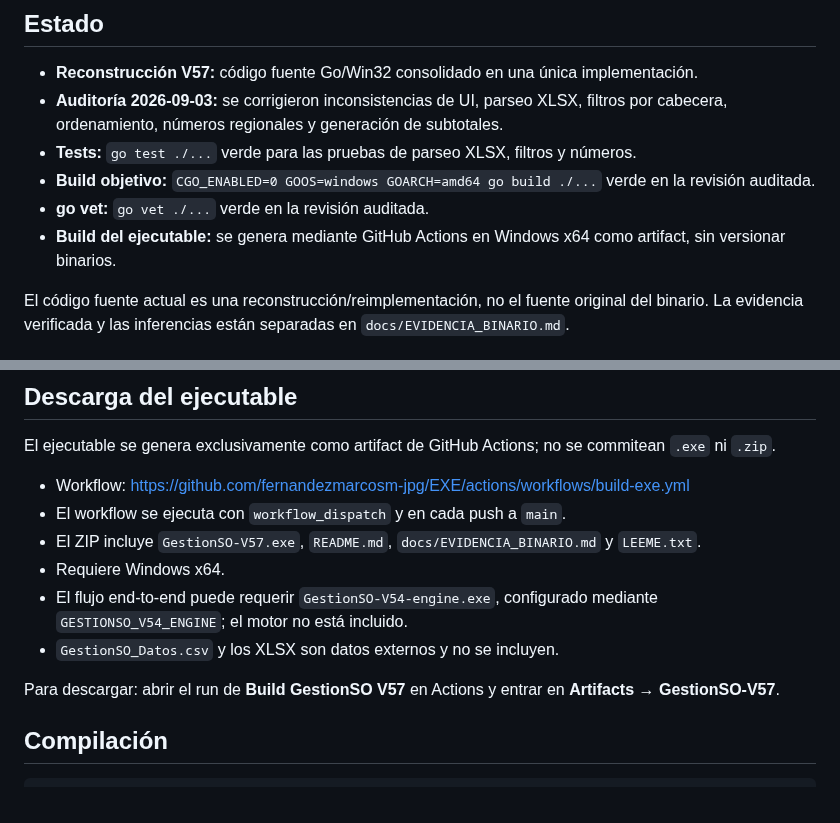
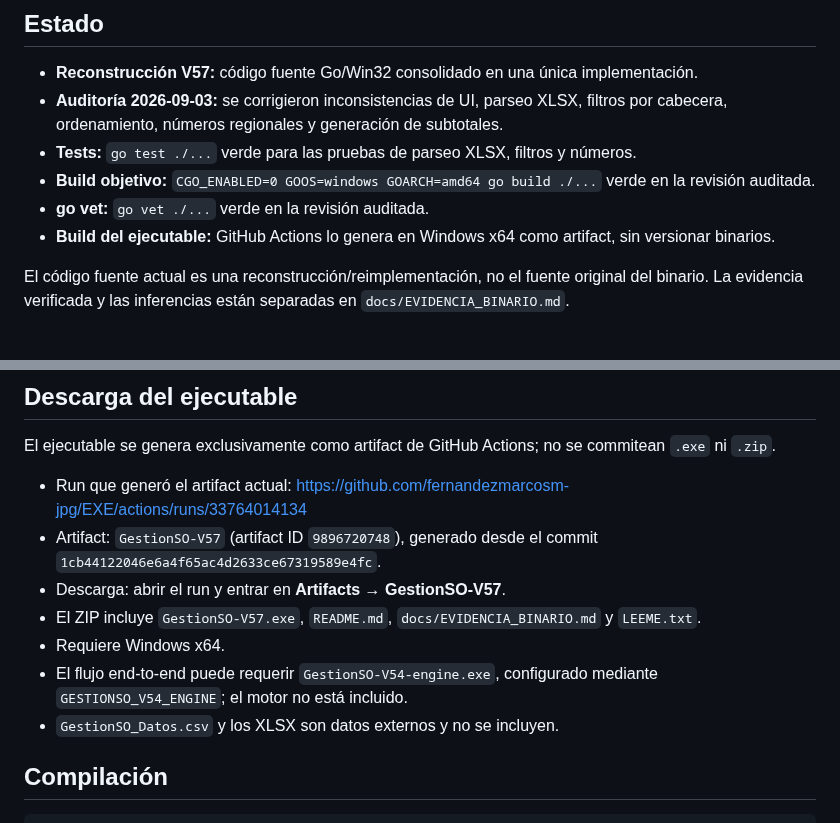
Before and after one commit to fernandezmarcosm-jpg/EXE, a Markdown page: README.md, 2 parts joined by grey strips. Rendered like a GitHub page.

Commit message:
docs: vincular run y artifact de la auditoria V57

```diff
--- a/README.md
+++ b/README.md
@@ -9,7 +9,7 @@ Este repositorio contiene una **reconstrucción/reimplementación** de GestionSO
 - **Tests:** `go test ./...` verde para las pruebas de parseo XLSX, filtros y números.
 - **Build objetivo:** `CGO_ENABLED=0 GOOS=windows GOARCH=amd64 go build ./...` verde en la revisión auditada.
 - **go vet:** `go vet ./...` verde en la revisión auditada.
-- **Build del ejecutable:** se genera mediante GitHub Actions en Windows x64 como artifact, sin versionar binarios.
+- **Build del ejecutable:** GitHub Actions lo genera en Windows x64 como artifact, sin versionar binarios.
 
 El código fuente actual es una reconstrucción/reimplementación, no el fuente original del binario. La evidencia verificada y las inferencias están separadas en `docs/EVIDENCIA_BINARIO.md`.
 
@@ -43,14 +43,13 @@ Los controles cuyo comportamiento interno no es recuperable (`TOMAR EXCEL ABIERT
 
 El ejecutable se genera exclusivamente como artifact de GitHub Actions; no se commitean `.exe` ni `.zip`.
 
-- Workflow: https://github.com/fernandezmarcosm-jpg/EXE/actions/workflows/build-exe.yml
-- El workflow se ejecuta con `workflow_dispatch` y en cada push a `main`.
+- Run que generó el artifact actual: https://github.com/fernandezmarcosm-jpg/EXE/actions/runs/33764014134
+- Artifact: `GestionSO-V57` (artifact ID `9896720748`), generado desde el commit `1cb44122046e6a4f65ac4d2633ce67319589e4fc`.
+- Descarga: abrir el run y entrar en **Artifacts → GestionSO-V57**.
 - El ZIP incluye `GestionSO-V57.exe`, `README.md`, `docs/EVIDENCIA_BINARIO.md` y `LEEME.txt`.
 - Requiere Windows x64.
 - El flujo end-to-end puede requerir `GestionSO-V54-engine.exe`, configurado mediante `GESTIONSO_V54_ENGINE`; el motor no está incluido.
 - `GestionSO_Datos.csv` y los XLSX son datos externos y no se incluyen.
-
-Para descargar: abrir el run de **Build GestionSO V57** en Actions y entrar en **Artifacts → GestionSO-V57**.
 
 ## Compilación
 
```
